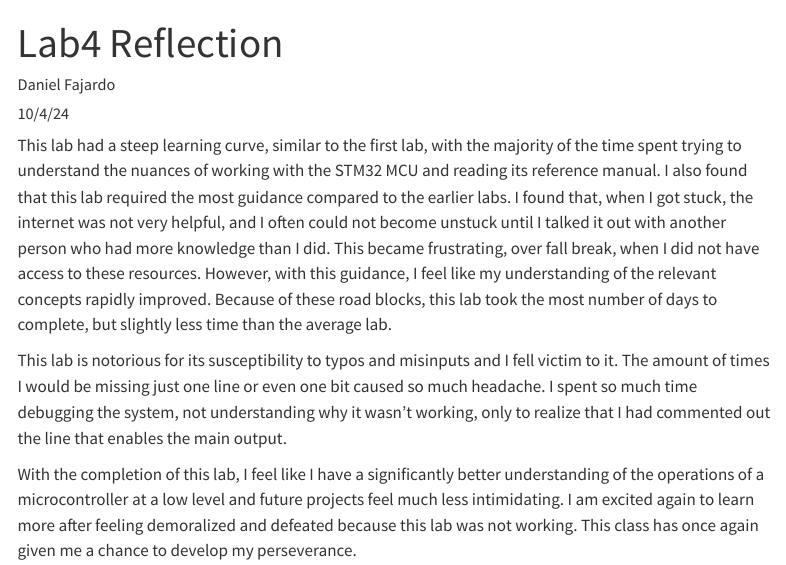
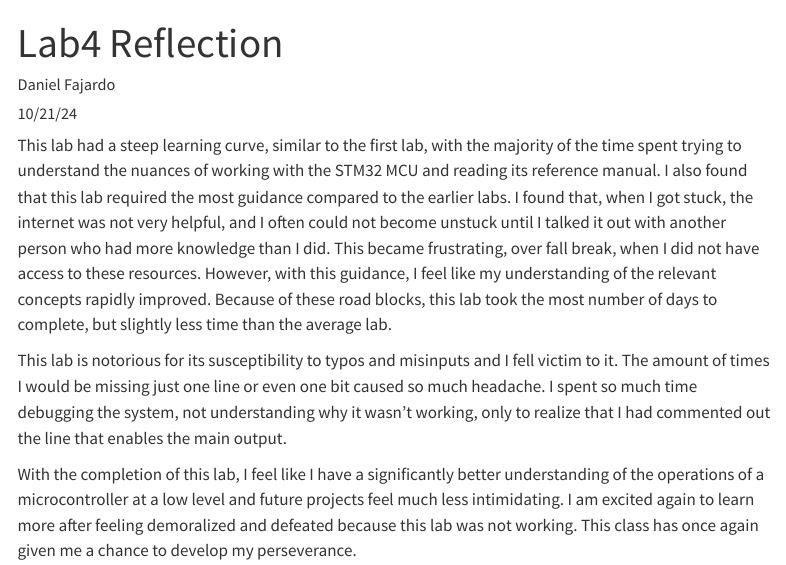
Before and after one commit to Daniel-Fajardo/hmc-e155-portfolio, a Quarto document (posts/lab4-reflection.qmd): the page in a window 1100 px wide, from its top. Rendered offline with R 4.5, knitr and Pandoc in place of Quarto, with nearby package versions; menus at the side of the page are left out.

Commit message:
lab4 relection date changed

```diff
--- a/posts/lab4-reflection.qmd
+++ b/posts/lab4-reflection.qmd
@@ -2,7 +2,7 @@
 title: "Lab4 Reflection"
 description: "Digital Audio"
 author: "Daniel Fajardo"
-date: "10/4/24"
+date: "10/21/24"
 categories:
   - reflection
   - labreport
```
